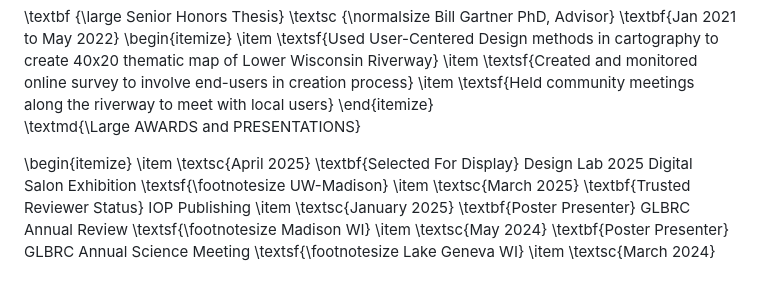
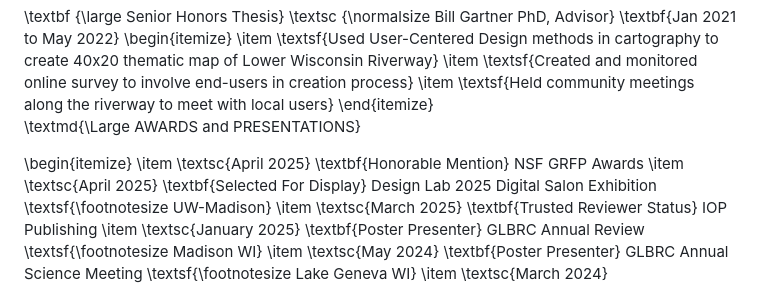
Before and after one commit to cldennis/cldennis.github.io, a Markdown page: cv.md, the part around the change. Drawn GitHub-style.

Commit message:
added nsf honorable mention to my cv awards lol

```diff
--- a/cv.md
+++ b/cv.md
@@ -86,6 +86,7 @@ Graduated: **2022**\
 \textmd{\Large AWARDS and PRESENTATIONS}
 
 \begin{itemize}
+\item \textsc{April 2025} \textbf{Honorable Mention} NSF GRFP Awards
 \item \textsc{April 2025} \textbf{Selected For Display} Design Lab 2025 Digital Salon Exhibition \textsf{\footnotesize UW-Madison}
 \item \textsc{March 2025} \textbf{Trusted Reviewer Status} IOP Publishing
 \item \textsc{January 2025} \textbf{Poster Presenter} GLBRC Annual Review \textsf{\footnotesize Madison WI}
```
